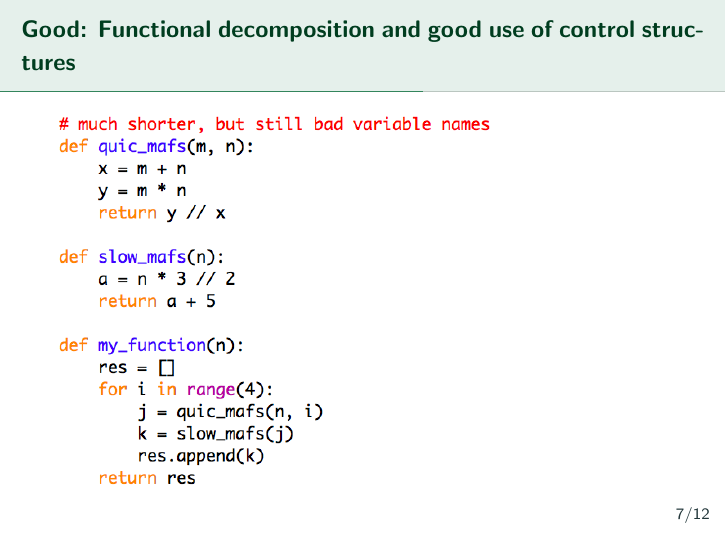
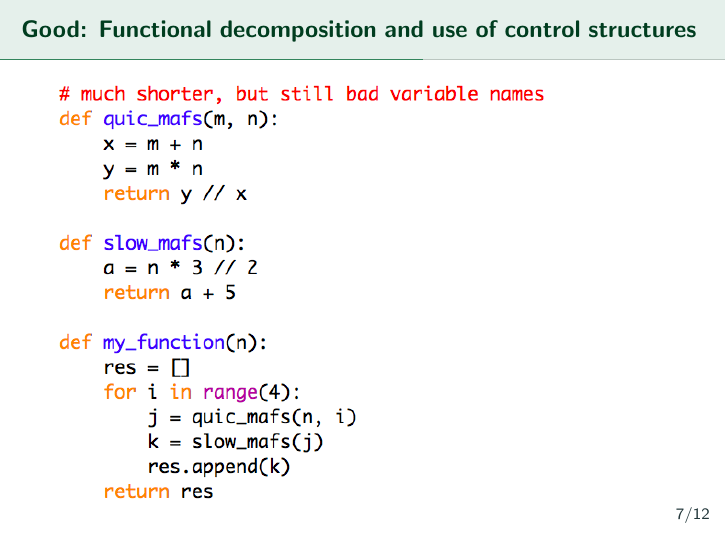
Before and after one commit to BraeWebb/csse1001-prep, LaTeX slides (week5.tex): page 8 of 14. Compiled offline with pdfLaTeX.

Commit message:
rescaling

```diff
--- a/week5.tex
+++ b/week5.tex
@@ -30,8 +30,8 @@
 \includegraphics[height=0.9\textheight]{bad_python/long}
 \end{topic}
 
-\begin{topic}{Good: Functional decomposition and good use of control structures}
-\includegraphics[height=0.8\textheight]{bad_python/short}
+\begin{topic}{Good: Functional decomposition and use of control structures}
+\includegraphics[height=0.9\textheight]{bad_python/short}
 \end{topic}
 
 \begin{topic}{Bad: Not following the spec}
```
